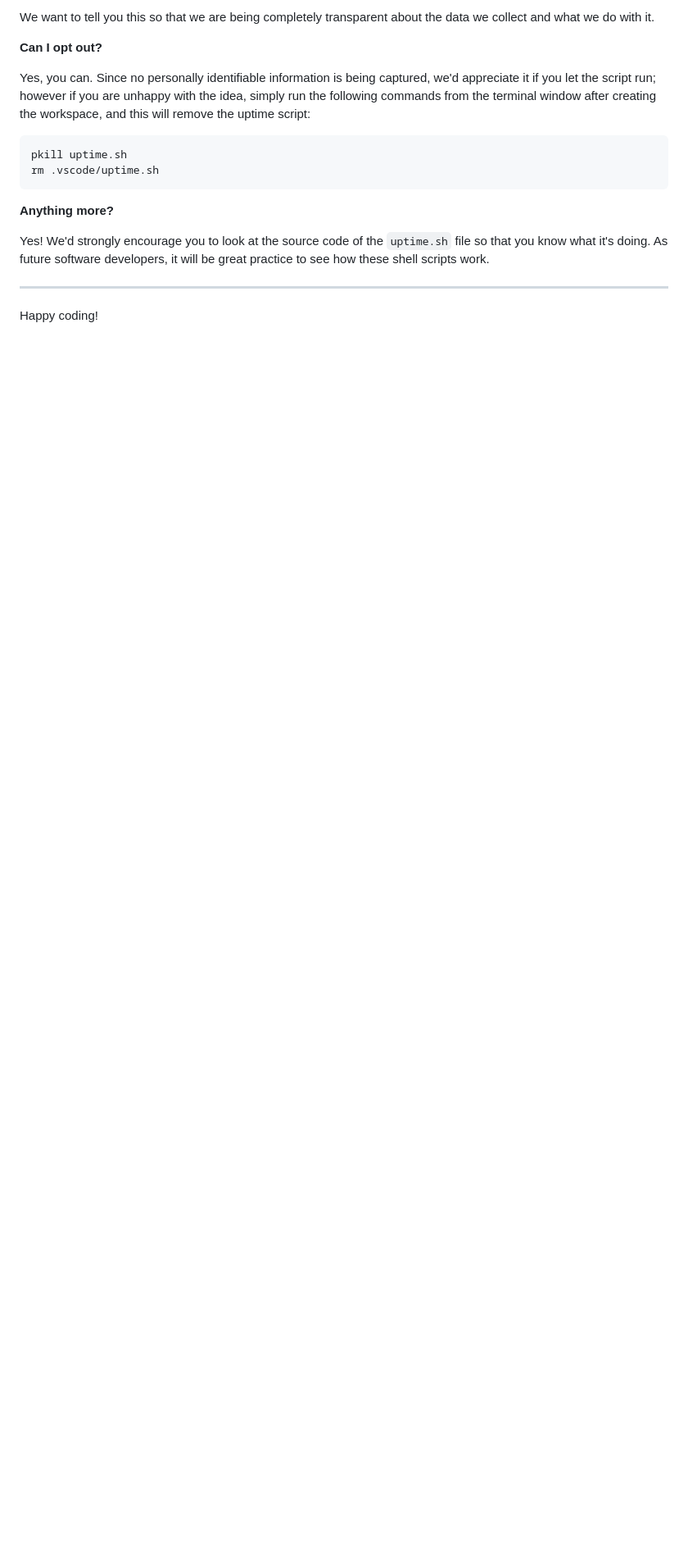
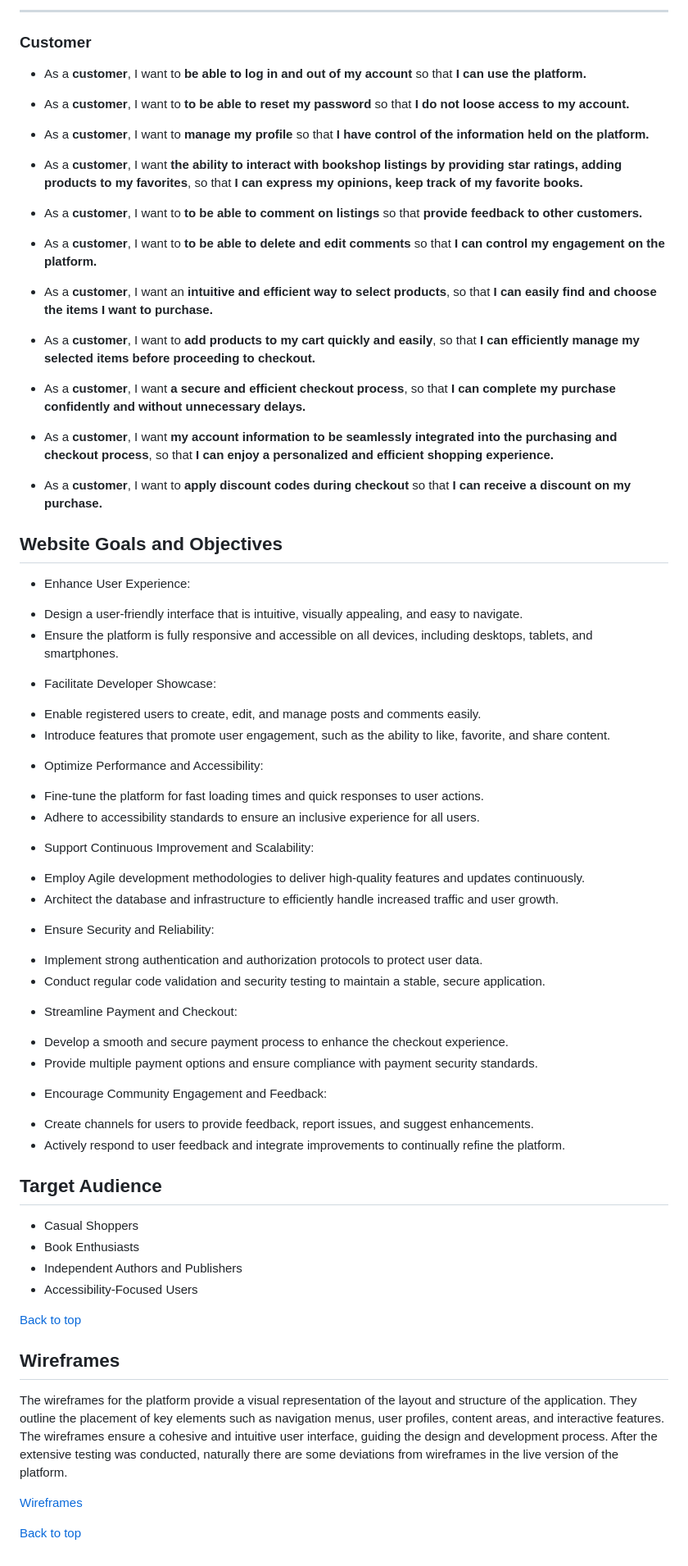
Before and after one commit to Indre-V/teacup-tales-bookshop, a Markdown page: README.md, the part around one of its changes. Shown at 82% size. GitHub-like rendering; blank space fills up the shorter version.

````diff
--- a/README.md
+++ b/README.md
@@ -113,19 +144,76 @@ It is not possible for us or anyone else to trace the random ID back to an indiv
 
-We want to tell you this so that we are being completely transparent about the data we collect and what we do with it.
+*************************************************************
+### Customer
 
-**Can I opt out?**
+- As a **customer**, I want to **be able to log in and out of my account** so that **I can use the platform.**
 
-Yes, you can. Since no personally identifiable information is being captured, we'd appreciate it if you let the script run; however if you are unhappy with the idea, simply run the following commands from the terminal window after creating the workspace, and this will remove the uptime script:
+- As a **customer**, I want to **to be able to reset my password** so that **I do not loose access to my account.**
 
-```
-pkill uptime.sh
-rm .vscode/uptime.sh
-```
+- As a **customer**, I want to **manage my profile** so that **I have control of the information held on the platform.**
 
-**Anything more?**
+- As a **customer**, I want **the ability to interact with bookshop listings by providing star ratings, adding products to my favorites**, so that **I can express my opinions, keep track of my favorite books.**
 
-Yes! We'd strongly encourage you to look at the source code of the `uptime.sh` file so that you know what it's doing. As future software developers, it will be great practice to see how these shell scripts work.
+- As a **customer**, I want to **to be able to comment on listings** so that **provide feedback to other customers.**
 
----
+- As a **customer**, I want to **to be able to delete and edit comments** so that **I can control my engagement on the platform.**
 
-Happy coding!
+- As a **customer**, I want an **intuitive and efficient way to select products**, so that **I can easily find and choose the items I want to purchase.**
+
+- As a **customer**, I want to **add products to my cart quickly and easily**, so that **I can efficiently manage my selected items before proceeding to checkout.**
+
+- As a **customer**, I want **a secure and efficient checkout process**, so that **I can complete my purchase confidently and without unnecessary delays.**
+
+- As a **customer**, I want **my account information to be seamlessly integrated into the purchasing and checkout process**, so that **I can enjoy a personalized and efficient shopping experience.**
+
+- As a **customer**, I want to **apply discount codes during checkout** so that **I can receive a discount on my purchase.**
+
+## Website Goals and Objectives
+
+* Enhance User Experience:
+ - Design a user-friendly interface that is intuitive, visually appealing, and easy to navigate.
+ - Ensure the platform is fully responsive and accessible on all devices, including desktops, tablets, and smartphones.
+
+
+* Facilitate Developer Showcase:
+ - Enable registered users to create, edit, and manage posts and comments easily.
+ - Introduce features that promote user engagement, such as the ability to like, favorite, and share content.
+
+
+* Optimize Performance and Accessibility:
+ - Fine-tune the platform for fast loading times and quick responses to user actions.
+ - Adhere to accessibility standards to ensure an inclusive experience for all users.
+
+
+* Support Continuous Improvement and Scalability:
+ - Employ Agile development methodologies to deliver high-quality features and updates continuously.
+ - Architect the database and infrastructure to efficiently handle increased traffic and user growth.
+
+* Ensure Security and Reliability:
+ - Implement strong authentication and authorization protocols to protect user data.
+ - Conduct regular code validation and security testing to maintain a stable, secure application.
+
+* Streamline Payment and Checkout:
+ - Develop a smooth and secure payment process to enhance the checkout experience.
+ - Provide multiple payment options and ensure compliance with payment security standards.
+
+* Encourage Community Engagement and Feedback:
+ - Create channels for users to provide feedback, report issues, and suggest enhancements.
+ - Actively respond to user feedback and integrate improvements to continually refine the platform.
+
+## Target Audience
+
+ - Casual Shoppers
+ - Book Enthusiasts
+ - Independent Authors and Publishers
+ - Accessibility-Focused Users
+
+[Back to top](#contents)
+
+
+## Wireframes
+
+The wireframes for the platform provide a visual representation of the layout and structure of the application. They outline the placement of key elements such as navigation menus, user profiles, content areas, and interactive features. The wireframes ensure a cohesive and intuitive user interface, guiding the design and development process. After the extensive testing was conducted, naturally there are some deviations from wireframes in the live version of the platform.
+
+[Wireframes](/docs/readme-md/wireframes.pdf "Wireframes")
+
+[Back to top](#contents)
````
Also changed, not shown: other parts of README.md (+95 -64 lines), TESTING.md (added).
